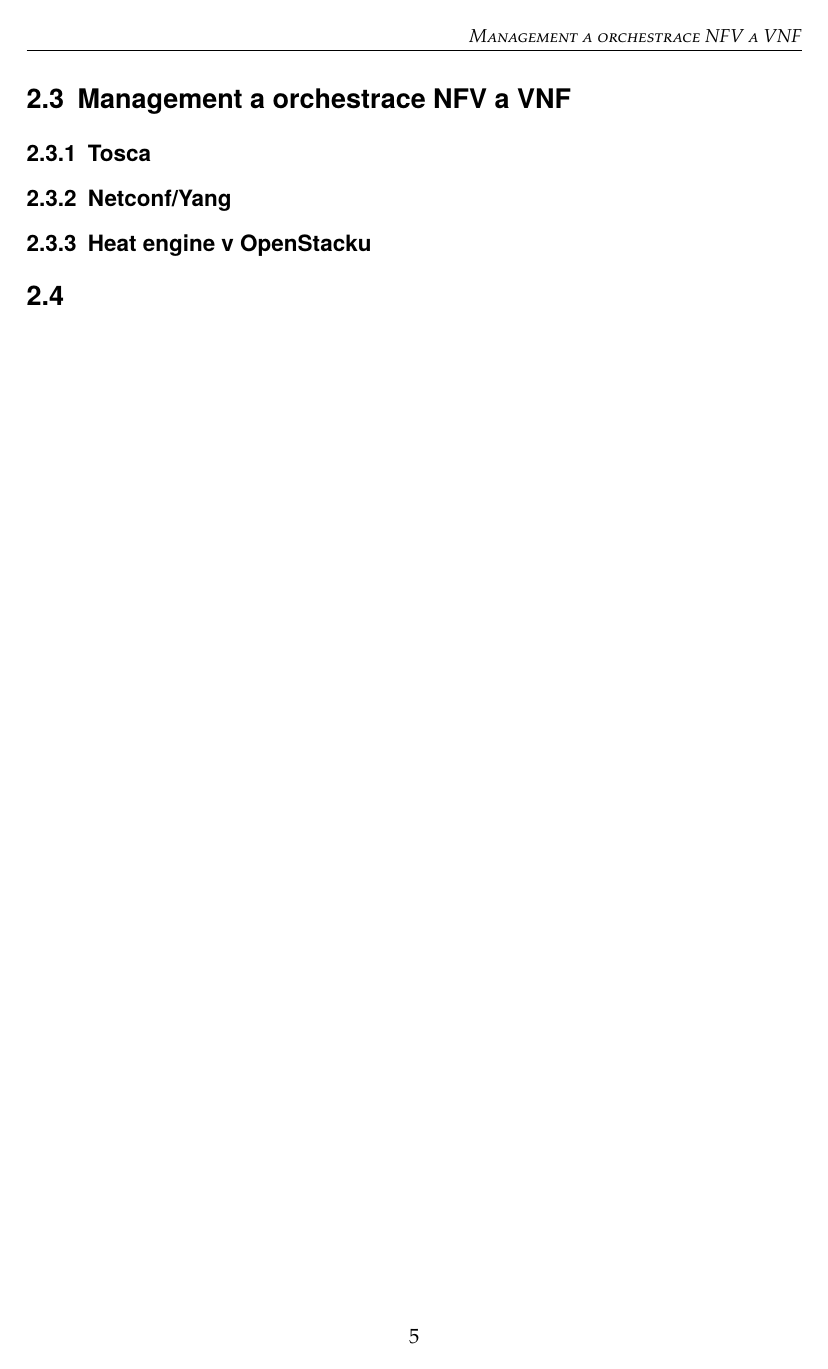
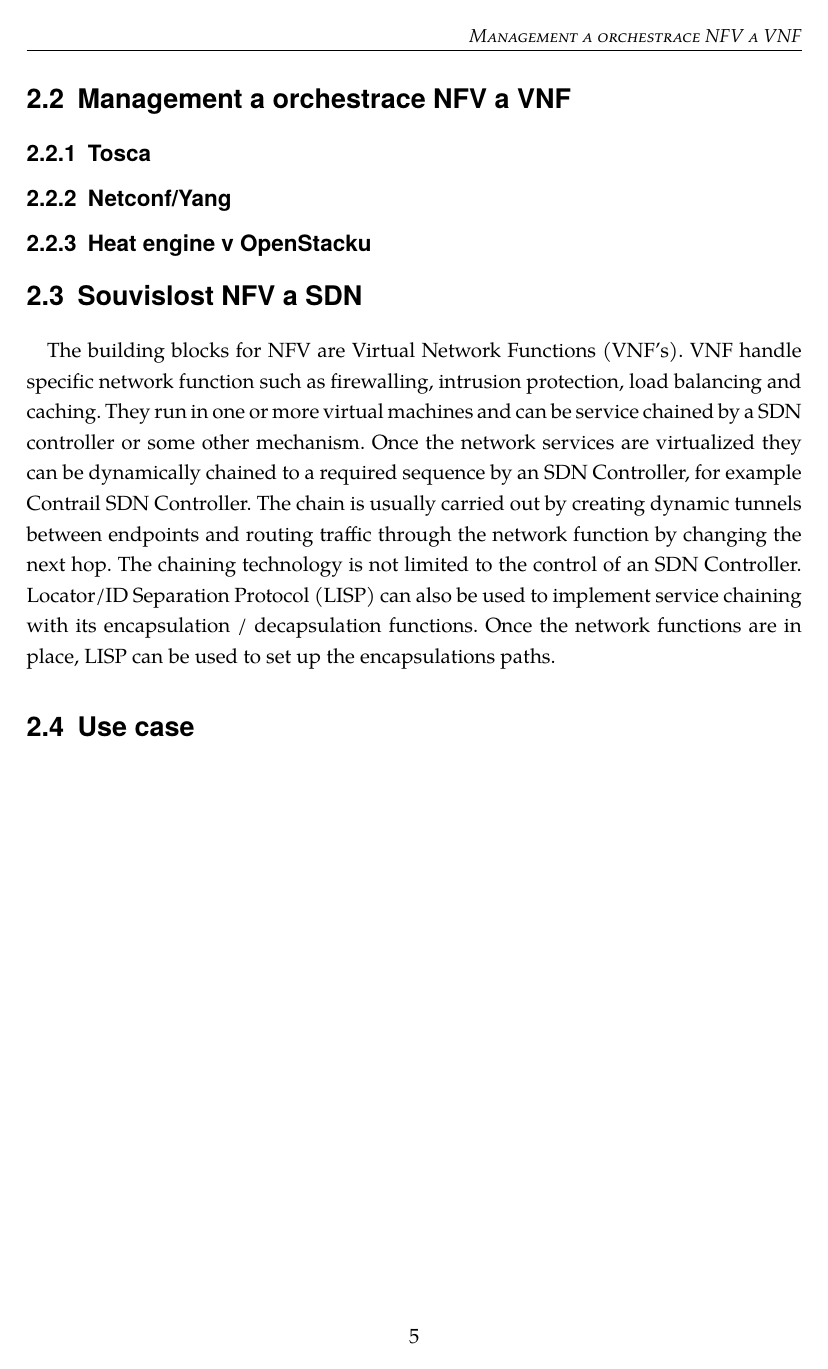
Before and after one commit to smolaon/Thesis, a LaTeX thesis (thesis.tex, which reads chapter2.tex): page 10 of 29. Compiled offline with pdfLaTeX.

Commit message:
add citace and changed struktura chapter2

```diff
--- a/chapter2.tex
+++ b/chapter2.tex
@@ -52,4 +49,8 @@
 
 	\subsection{Heat engine v OpenStacku}\label{sub:interaction}
 
-\section{}
+\section{Souvislost NFV a SDN}\label{sub:interaction}
+
+The building blocks for NFV are Virtual Network Functions (VNF’s). VNF handle specific network function such as firewalling, intrusion protection, load balancing and caching. They run in one or more virtual machines and can be service chained by a SDN controller or some other mechanism. Once the network services are virtualized they can be dynamically chained to a required sequence by an SDN Controller, for example Contrail SDN Controller. The chain is usually carried out by creating dynamic tunnels between endpoints and routing traffic through the network function by changing the next hop. The chaining technology is not limited to the control of an SDN Controller. Locator/ID Separation Protocol (LISP) can also be used to implement service chaining with its encapsulation / decapsulation functions. Once the network functions are in place, LISP can be used to set up the encapsulations paths.
+
+\section{Use case}
```
Also changed, not shown: bibliography.tex (+1 -1 lines), chapter2.tex (3 more changed lines).
